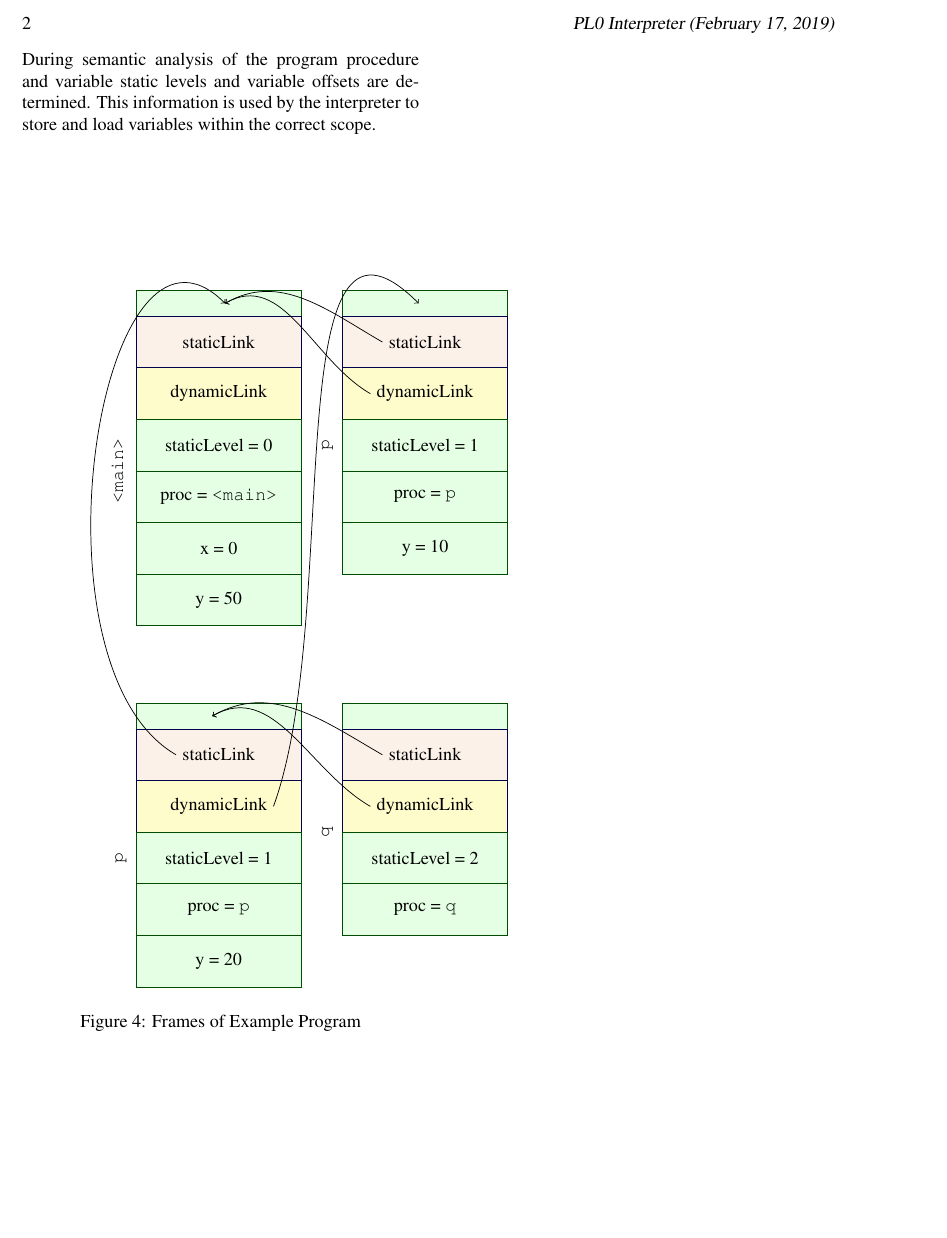
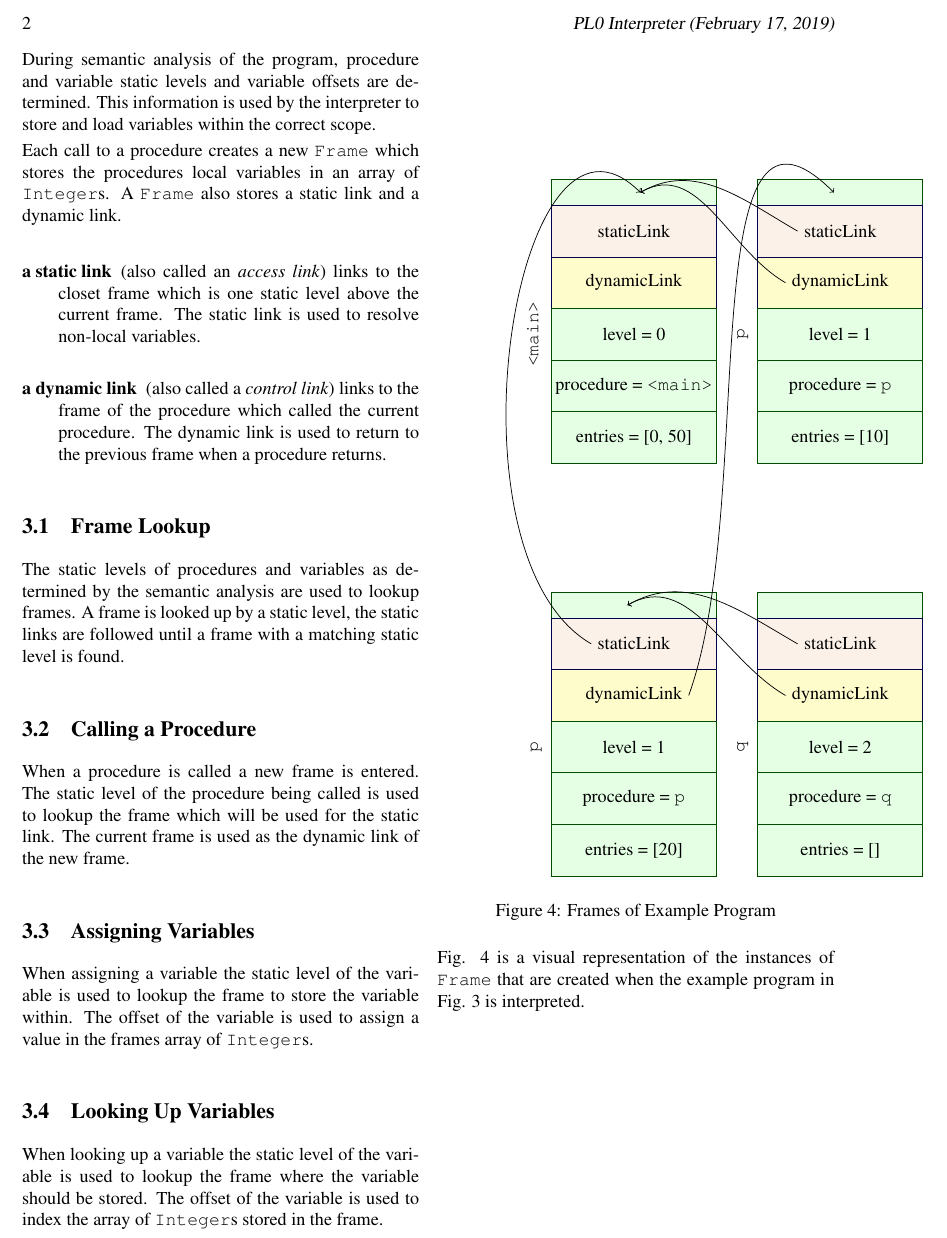
Before and after one commit to BraeWebb/palm, a LaTeX document (interpreter.tex): part of page 2 of 2, cut so that both start at the same text, the shorter picture padded with empty space. Compiled offline with pdfLaTeX.

Commit message:
Frames Explained

```diff
--- a/interpreter.tex
+++ b/interpreter.tex
@@ -146,11 +146,45 @@ end
 \caption{Example Program}\label{figure:exampleprog}
 \end{figure}
 
-During semantic analysis of the program procedure and variable static levels
+During semantic analysis of the program, procedure and variable static levels
 and variable offsets are determined.
 This information is used by the interpreter to store and load variables within
 the correct scope.
 
+Each call to a procedure creates a new \texttt{Frame} which stores the procedures
+local variables in an array of \texttt{Integer}s. A \texttt{Frame} also stores
+a static link and a dynamic link.
+
+\begin{description}
+\item[a static link] (also called an \emph{access link}) links to the closet
+frame which is one static level above the current frame. The static link
+is used to resolve non-local variables.
+
+\item[a dynamic link] (also called a \emph{control link}) links to the frame
+of the procedure which called the current procedure. The dynamic link
+is used to return to the previous frame when a procedure returns.
+\end{description}
+
+\subsection{Frame Lookup}\label{section:lookup}
+The static levels of procedures and variables as determined by the semantic
+analysis are used to lookup frames. A frame is looked up by a static level,
+the static links are followed until a frame with a matching static level is
+found.
+
+\subsection{Calling a Procedure}\label{section:call}
+When a procedure is called a new frame is entered. The static level of the
+procedure being called is used to lookup the frame which will be used for the
+static link. The current frame is used as the dynamic link of the new frame.
+
+\subsection{Assigning Variables}\label{section:assignment}
+When assigning a variable the static level of the variable is used to lookup
+the frame to store the variable within. The offset of the variable is used
+to assign a value in the frames array of \texttt{Integer}s.
+
+\subsection{Looking Up Variables}\label{section:lookup}
+When looking up a variable the static level of the variable is used to lookup
+the frame where the variable should be stored. The offset of the variable is
+used to index the array of \texttt{Integer}s stored in the frame.
 
 \tikzstyle{staticLink}=[fill=blue!10!orange!10,draw=blue!30!black]
 \tikzstyle{dynamicLink}=[fill=yellow!20,draw=blue!30!black]
@@ -161,10 +195,9 @@ the correct scope.
   \llstructcell{0.5}{freecell}{~} \coordinate (mainHead) at (currentcell.east);
   \structcell[staticLink]{staticLink}
   \structcell[dynamicLink]{dynamicLink}
-  \structcell[freecell]{staticLevel = 0}
-  \structcell[freecell]{proc = \texttt{<main>}}
-  \structcell[freecell]{x = 0}
-  \structcell[freecell]{y = 50}
+  \structcell[freecell]{level = 0}
+  \structcell[freecell]{procedure = \texttt{<main>}}
+  \structcell[freecell]{entries = [0, 50]}
   \structname{
     \begin{tabular}{c}
       \texttt{<main>}
@@ -175,9 +208,9 @@ the correct scope.
   \llstructcell{0.5}{freecell}{~} \coordinate (p2Head) at (currentcell.west);
   \structcell[staticLink]{staticLink} \coordinate (p2sl) at (currentcell.west);
   \structcell[dynamicLink]{dynamicLink} \coordinate (p2dl) at (currentcell.east);
-  \structcell[freecell]{staticLevel = 1}
-  \structcell[freecell]{proc = \texttt{p}}
-  \structcell[freecell]{y = 20}
+  \structcell[freecell]{level = 1}
+  \structcell[freecell]{procedure = \texttt{p}}
+  \structcell[freecell]{entries = [20]}
   \structname{
     \begin{tabular}{c}
       \texttt{p}
@@ -188,9 +221,9 @@ the correct scope.
   \llstructcell{0.5}{freecell}{~} \coordinate (p1Head) at (currentcell.west);
   \structcell[staticLink]{staticLink} \coordinate (p1sl) at (currentcell.west);
   \structcell[dynamicLink]{dynamicLink}  \coordinate (p1dl) at (currentcell.west);
-  \structcell[freecell]{staticLevel = 1}
-  \structcell[freecell]{proc = \texttt{p}}
-  \structcell[freecell]{y = 10}
+  \structcell[freecell]{level = 1}
+  \structcell[freecell]{procedure = \texttt{p}}
+  \structcell[freecell]{entries = [10]}
   \structname{
     \begin{tabular}{c}
       \texttt{p}
@@ -201,8 +234,9 @@ the correct scope.
   \llstructcell{0.5}{freecell}{~} \coordinate (qHead);
   \structcell[staticLink]{staticLink} \coordinate (qsl) at (currentcell.west);
   \structcell[dynamicLink]{dynamicLink} \coordinate (qdl) at (currentcell.west);
-  \structcell[freecell]{staticLevel = 2}
-  \structcell[freecell]{proc = \texttt{q}}
+  \structcell[freecell]{level = 2}
+  \structcell[freecell]{procedure = \texttt{q}}
+  \structcell[freecell]{entries = []}
   \structname{
     \begin{tabular}{c}
       \texttt{q}
@@ -219,4 +253,8 @@ the correct scope.
 \caption{Frames of Example Program}\label{figure:frames}
 \end{figure}
 
+Fig. \ref{figure:frames} is a visual representation of the instances of
+\texttt{Frame} that are created when the example program in Fig.
+\ref{figure:exampleprog} is interpreted.
+
 \end{document}
```
